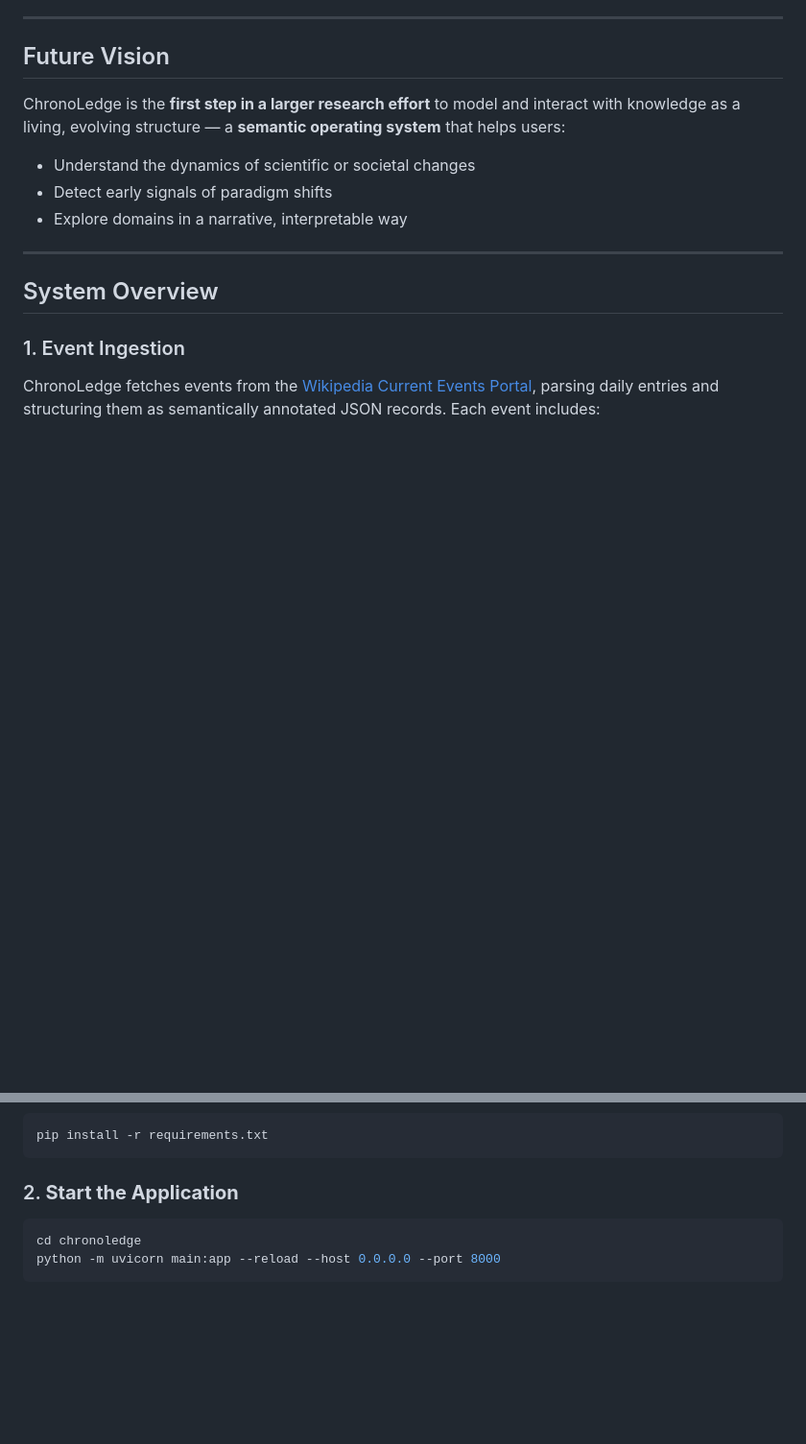
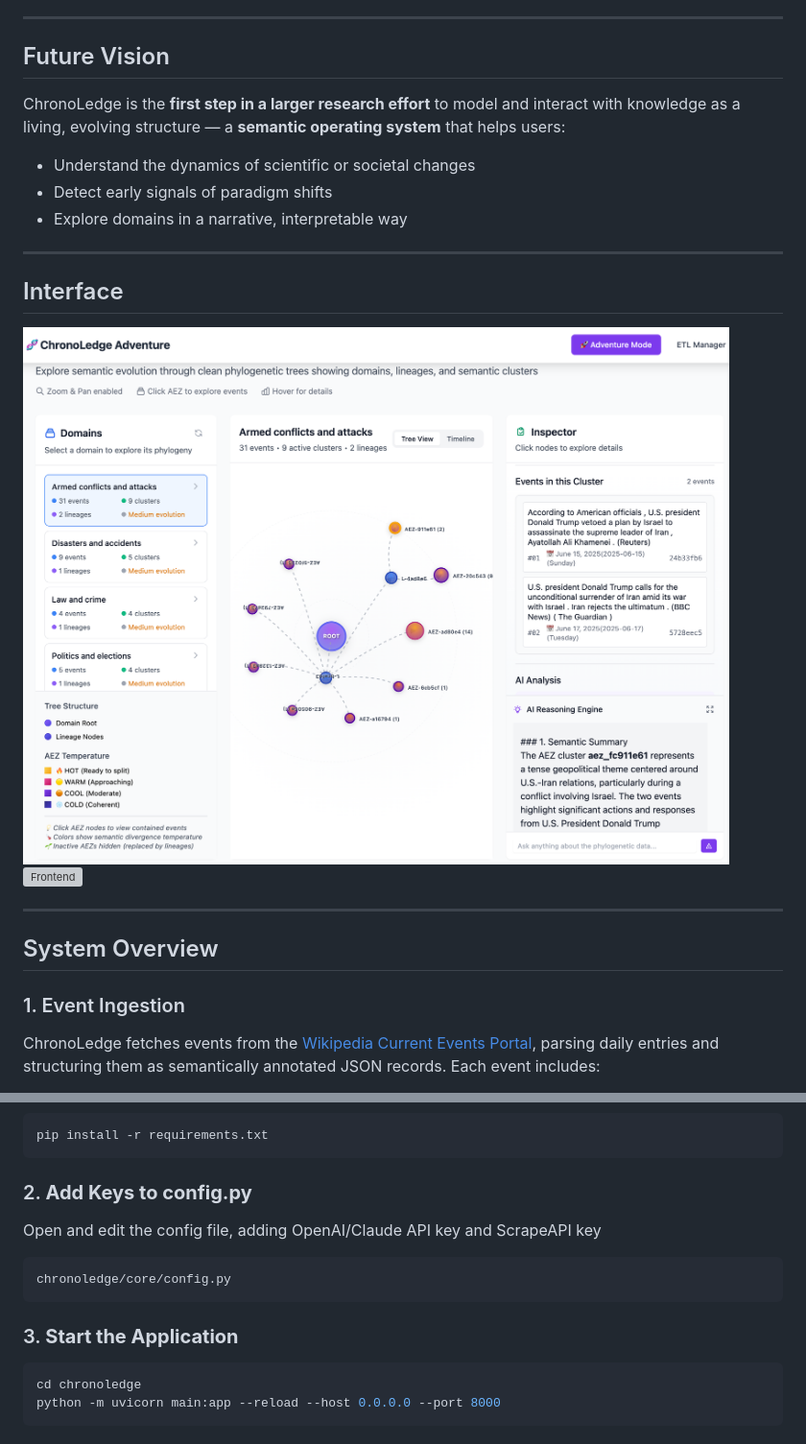
Before and after one commit to igorafsouza/chronoledge, a Markdown page: README.md, 2 parts joined by grey strips. Shown at 96% size. Drawn GitHub-style; blank space fills up the shorter version; grey boxes are pictures that could not be loaded.

````diff
--- a/README.md
+++ b/README.md
@@ -28,6 +28,13 @@ ChronoLedge is the **first step in a larger research effort** to model and inter
 - Understand the dynamics of scientific or societal changes
 - Detect early signals of paradigm shifts
 - Explore domains in a narrative, interpretable way
+
+---
+
+## Interface
+
+![Frontend](tutorial/adventure_page_overview.png)
+![Frontend](tutorial/llm_powered_chat_overview.png)
 
 ---
 
@@ -113,7 +120,13 @@ requirements.txt
 pip install -r requirements.txt
 ```
 
-### 2. **Start the Application**
+### 2. **Add Keys to config.py**
+Open and edit the config file, adding OpenAI/Claude API key and ScrapeAPI key
+```bash
+chronoledge/core/config.py
+```
+
+### 3. **Start the Application**
 ```bash
 cd chronoledge
 python -m uvicorn main:app --reload --host 0.0.0.0 --port 8000
````
Also changed, not shown: other parts of README.md (+0 -5 lines).
